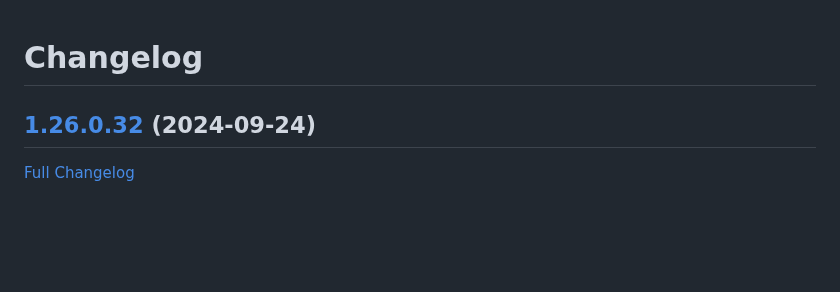
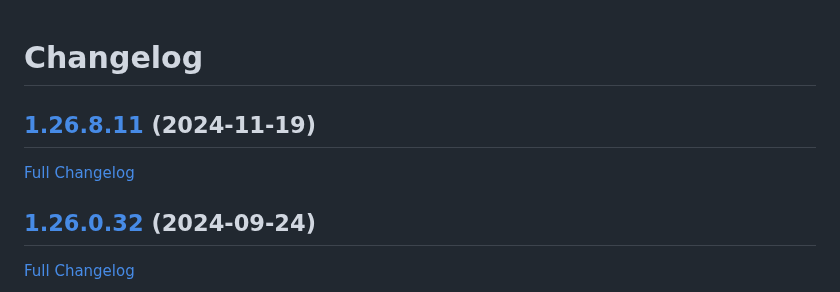
Before and after one commit to bunq/doc, a Markdown page: CHANGELOG.md, the part around the change. GitHub-like rendering; blank space fills up the shorter version.

Commit message:
Regenerated changelog.

```diff
--- a/CHANGELOG.md
+++ b/CHANGELOG.md
@@ -1,4 +1,8 @@
 # Changelog
+
+## [1.26.8.11](https://github.com/bunq/doc/tree/1.26.8.11) (2024-11-19)
+
+[Full Changelog](https://github.com/bunq/doc/compare/1.26.0.32...1.26.8.11)
 
 ## [1.26.0.32](https://github.com/bunq/doc/tree/1.26.0.32) (2024-09-24)
 
```
